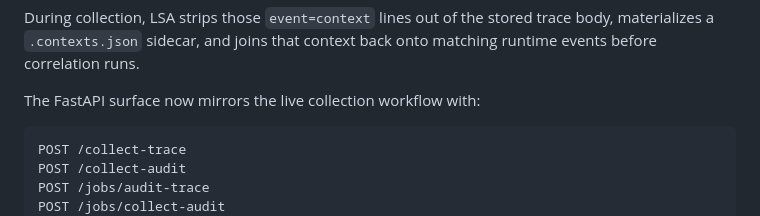
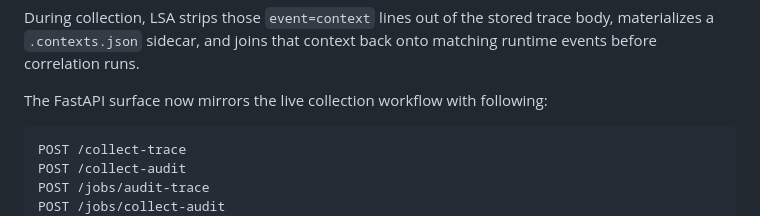
Before and after one commit to Gani-23/Aura, a Markdown page: README.md, the part around the change. Drawn GitHub-style.

````diff
--- a/README.md
+++ b/README.md
@@ -136,7 +136,7 @@ event=network process=python comm=python conn_id=conn-1 target=https://api.strip
 
 During collection, LSA strips those `event=context` lines out of the stored trace body, materializes a `.contexts.json` sidecar, and joins that context back onto matching runtime events before correlation runs.
 
-The FastAPI surface now mirrors the live collection workflow with:
+The FastAPI surface now mirrors the live collection workflow with following:
 
 ```text
 POST /collect-trace
````
